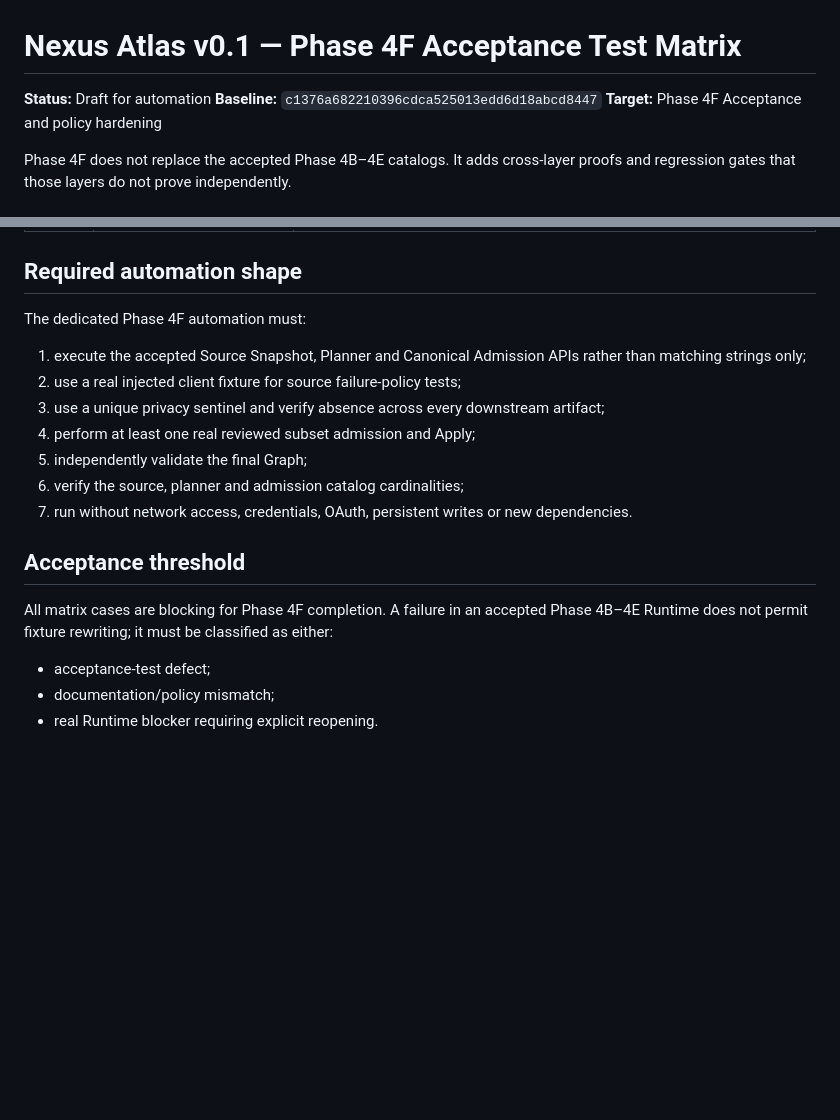
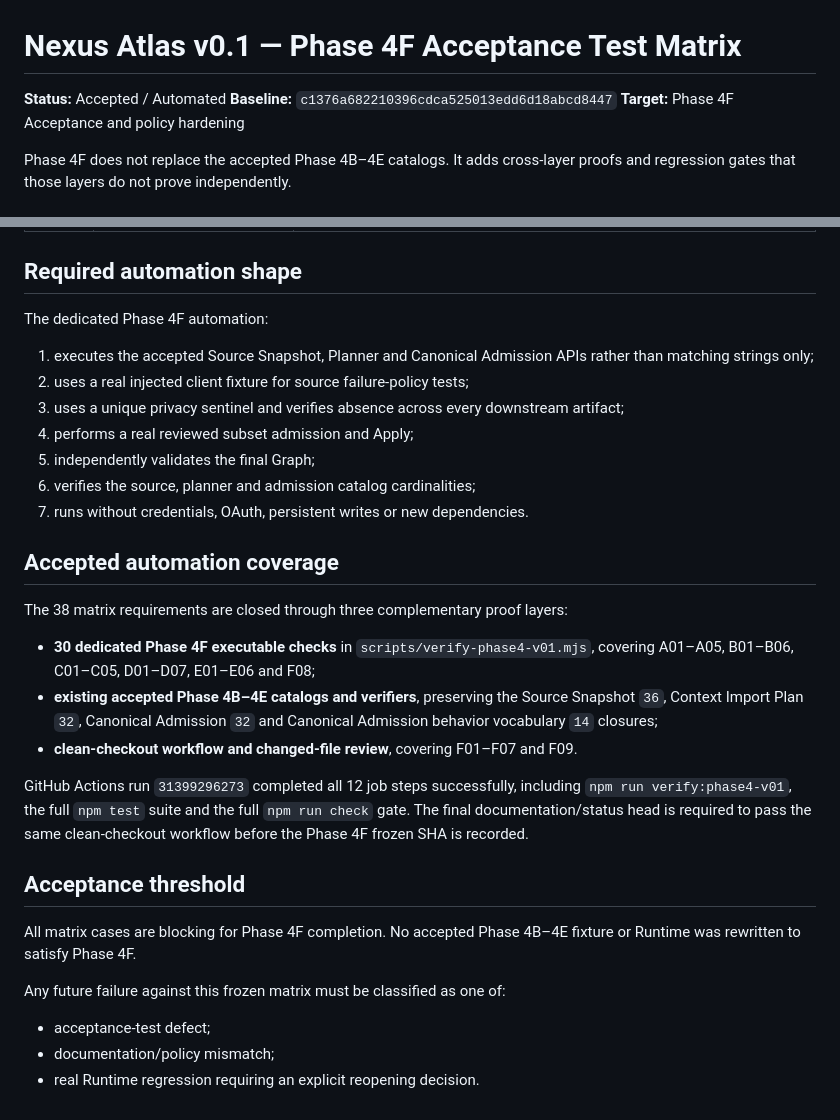
Before and after one commit to cyrilla-mist/nexus-ai, a Markdown page: docs/Nexus-Atlas-v0.1-Phase4-Acceptance-Test-Matrix.md, 2 parts joined by grey strips. Rendered like a GitHub page; blank space fills up the shorter version.

Commit message:
docs: accept phase 4f test matrix

```diff
--- a/docs/Nexus-Atlas-v0.1-Phase4-Acceptance-Test-Matrix.md
+++ b/docs/Nexus-Atlas-v0.1-Phase4-Acceptance-Test-Matrix.md
@@ -1,6 +1,6 @@
 # Nexus Atlas v0.1 — Phase 4F Acceptance Test Matrix
 
-**Status:** Draft for automation
+**Status:** Accepted / Automated
 **Baseline:** `c1376a682210396cdca525013edd6d18abcd8447`
 **Target:** Phase 4F Acceptance and policy hardening
 
@@ -76,20 +76,32 @@ Phase 4F does not replace the accepted Phase 4B–4E catalogs. It adds cross-lay
 
 ## Required automation shape
 
-The dedicated Phase 4F automation must:
+The dedicated Phase 4F automation:
 
-1. execute the accepted Source Snapshot, Planner and Canonical Admission APIs rather than matching strings only;
-2. use a real injected client fixture for source failure-policy tests;
-3. use a unique privacy sentinel and verify absence across every downstream artifact;
-4. perform at least one real reviewed subset admission and Apply;
-5. independently validate the final Graph;
-6. verify the source, planner and admission catalog cardinalities;
-7. run without network access, credentials, OAuth, persistent writes or new dependencies.
+1. executes the accepted Source Snapshot, Planner and Canonical Admission APIs rather than matching strings only;
+2. uses a real injected client fixture for source failure-policy tests;
+3. uses a unique privacy sentinel and verifies absence across every downstream artifact;
+4. performs a real reviewed subset admission and Apply;
+5. independently validates the final Graph;
+6. verifies the source, planner and admission catalog cardinalities;
+7. runs without credentials, OAuth, persistent writes or new dependencies.
+
+## Accepted automation coverage
+
+The 38 matrix requirements are closed through three complementary proof layers:
+
+- **30 dedicated Phase 4F executable checks** in `scripts/verify-phase4-v01.mjs`, covering A01–A05, B01–B06, C01–C05, D01–D07, E01–E06 and F08;
+- **existing accepted Phase 4B–4E catalogs and verifiers**, preserving the Source Snapshot `36`, Context Import Plan `32`, Canonical Admission `32` and Canonical Admission behavior vocabulary `14` closures;
+- **clean-checkout workflow and changed-file review**, covering F01–F07 and F09.
+
+GitHub Actions run `31399296273` completed all 12 job steps successfully, including `npm run verify:phase4-v01`, the full `npm test` suite and the full `npm run check` gate. The final documentation/status head is required to pass the same clean-checkout workflow before the Phase 4F frozen SHA is recorded.
 
 ## Acceptance threshold
 
-All matrix cases are blocking for Phase 4F completion. A failure in an accepted Phase 4B–4E Runtime does not permit fixture rewriting; it must be classified as either:
+All matrix cases are blocking for Phase 4F completion. No accepted Phase 4B–4E fixture or Runtime was rewritten to satisfy Phase 4F.
+
+Any future failure against this frozen matrix must be classified as one of:
 
 - acceptance-test defect;
 - documentation/policy mismatch;
-- real Runtime blocker requiring explicit reopening.
+- real Runtime regression requiring an explicit reopening decision.
```
